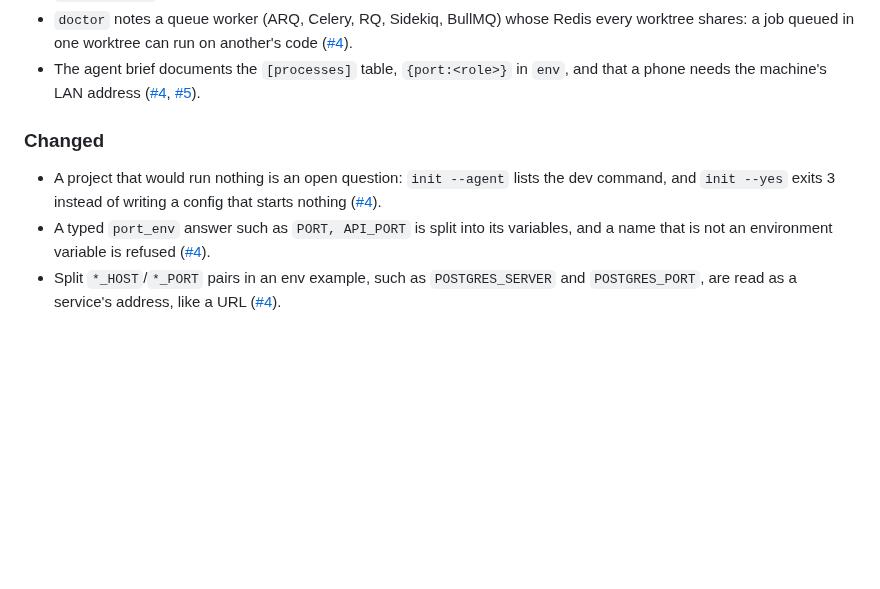
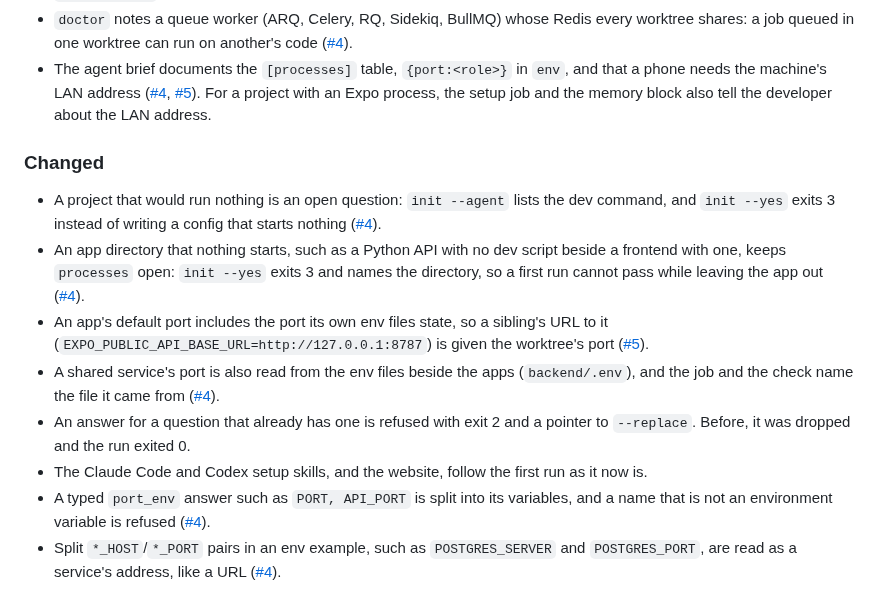
Before and after one commit to casab/pando, a Markdown page: CHANGELOG.md, the part around the change. Rendered like a GitHub page; blank space fills up the shorter version.

Commit message:
docs(changelog): the first run for app directories and Expo

```diff
--- a/CHANGELOG.md
+++ b/CHANGELOG.md
@@ -41,13 +41,29 @@ may change behaviour.
   run on another's code ([#4]).
 - The agent brief documents the `[processes]` table, `{port:<role>}`
   in `env`, and that a phone needs the machine's LAN address ([#4],
-  [#5]).
+  [#5]). For a project with an Expo process, the setup job and the
+  memory block also tell the developer about the LAN address.
 
 ### Changed
 
 - A project that would run nothing is an open question: `init --agent`
   lists the dev command, and `init --yes` exits 3 instead of writing a
   config that starts nothing ([#4]).
+- An app directory that nothing starts, such as a Python API with no
+  dev script beside a frontend with one, keeps `processes` open:
+  `init --yes` exits 3 and names the directory, so a first run cannot
+  pass while leaving the app out ([#4]).
+- An app's default port includes the port its own env files state, so
+  a sibling's URL to it (`EXPO_PUBLIC_API_BASE_URL=http://127.0.0.1:8787`)
+  is given the worktree's port ([#5]).
+- A shared service's port is also read from the env files beside the
+  apps (`backend/.env`), and the job and the check name the file it
+  came from ([#4]).
+- An answer for a question that already has one is refused with exit
+  2 and a pointer to `--replace`. Before, it was dropped and the run
+  exited 0.
+- The Claude Code and Codex setup skills, and the website, follow the
+  first run as it now is.
 - A typed `port_env` answer such as `PORT, API_PORT` is split into its
   variables, and a name that is not an environment variable is
   refused ([#4]).
```
